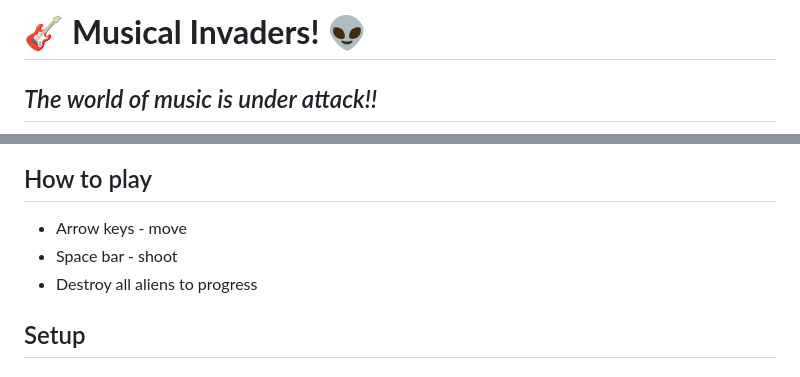
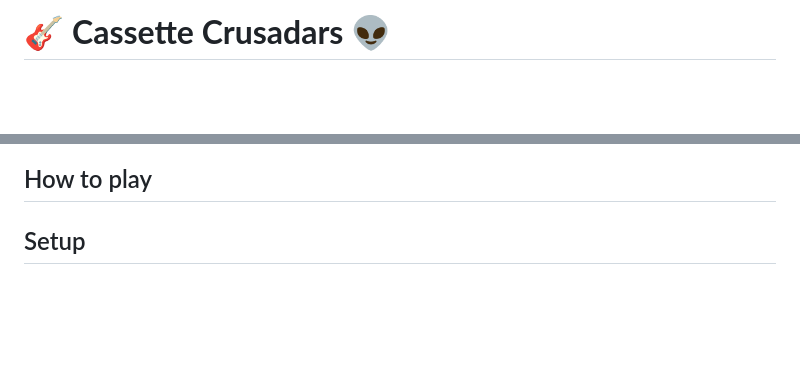
Before and after one commit to Becky139/Stranger-bits, a Markdown page: README.md, 2 parts joined by grey strips. Rendered like a GitHub page; blank space fills up the shorter version.

```diff
--- a/README.md
+++ b/README.md
@@ -1,3 +1,2 @@
-# 🎸 **Musical Invaders!** 👽
-## *The world of music is under attack!!*
+# 🎸 **Cassette Crusadars** 👽
 
@@ -5,9 +10,7 @@
 
 ## How to play
 
-* Arrow keys - move
-* Space bar - shoot
-* Destroy all aliens to progress
+
 
 ## Setup
 
```
Also changed, not shown: other parts of README.md (+7 -1 lines), assets/images/bg.png, assets/images/resoponsive.png (added).
